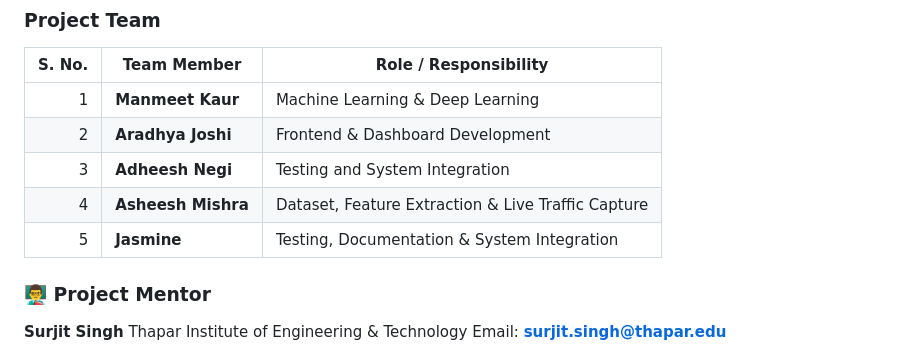
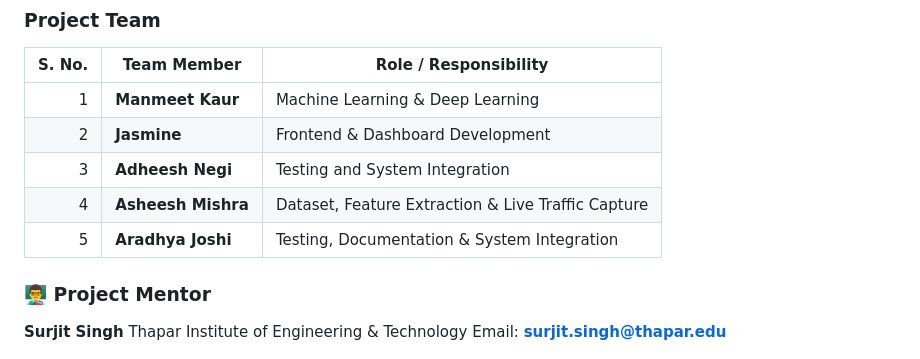
Before and after one commit to meet-2621/5G-Network-Security-ML-DL, a Markdown page: README.md, the part around the change. Drawn GitHub-style.

Commit message:
Update team member names in README.md

```diff
--- a/README.md
+++ b/README.md
@@ -340,10 +340,10 @@ Final experimental results will be added after completing model training.
 | S. No. | Team Member        | Role / Responsibility                              |
 | -----: | ------------------ | -------------------------------------------------- |
 |      1 | **Manmeet Kaur**   | Machine Learning & Deep Learning                   |
-|      2 | **Aradhya Joshi**  | Frontend & Dashboard Development                   |
+|      2 | **Jasmine**        | Frontend & Dashboard Development                   |
 |      3 | **Adheesh Negi**   | Testing and System Integration                          |
 |      4 | **Asheesh Mishra** | Dataset, Feature Extraction & Live Traffic Capture |
-|      5 | **Jasmine**        | Testing, Documentation & System Integration        |
+|      5 | **Aradhya Joshi**  | Testing, Documentation & System Integration        |
 
 ### 👨‍🏫 Project Mentor
 
```
